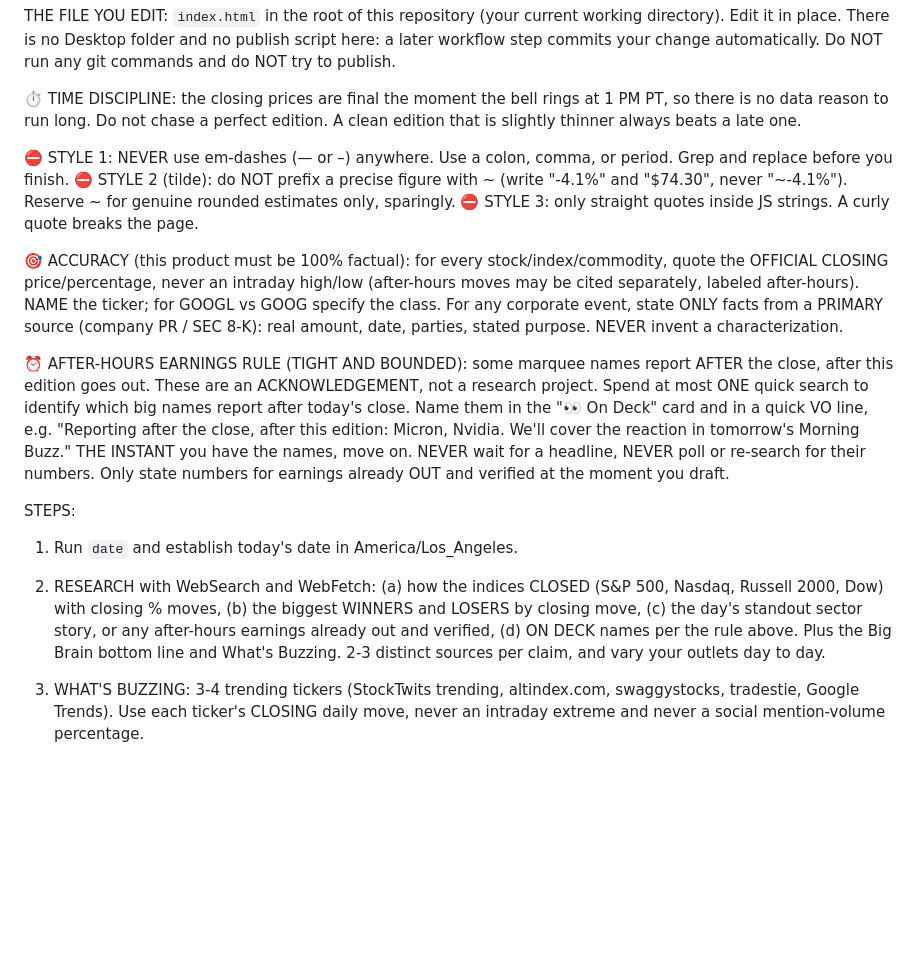
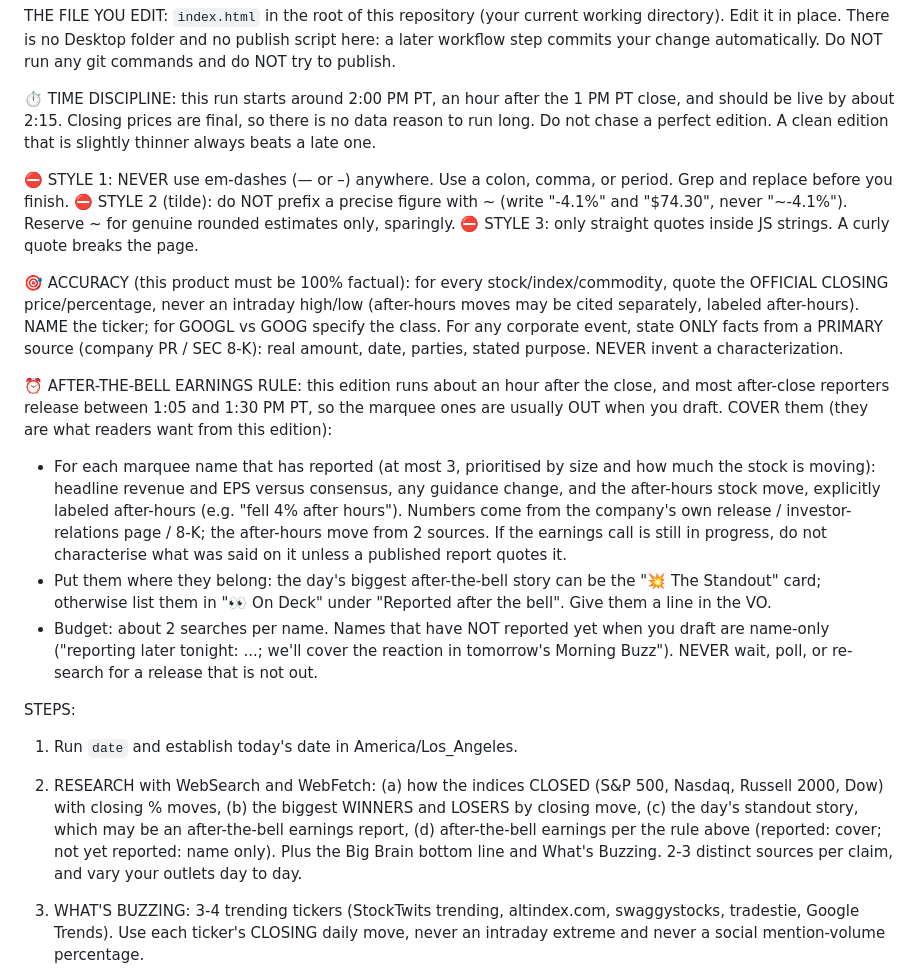
Before and after one commit to beitouroots/beitou-research, a Markdown page: .github/prompts/afternoon-buzz.md, the part around the change. GitHub-like rendering; blank space fills up the shorter version.

```diff
--- a/.github/prompts/afternoon-buzz.md
+++ b/.github/prompts/afternoon-buzz.md
@@ -4,7 +4,7 @@ FIRST, before anything else: read `.github/prompts/project-context.md` in this r
 
 THE FILE YOU EDIT: `index.html` in the root of this repository (your current working directory). Edit it in place. There is no Desktop folder and no publish script here: a later workflow step commits your change automatically. Do NOT run any git commands and do NOT try to publish.
 
-⏱️ TIME DISCIPLINE: the closing prices are final the moment the bell rings at 1 PM PT, so there is no data reason to run long. Do not chase a perfect edition. A clean edition that is slightly thinner always beats a late one.
+⏱️ TIME DISCIPLINE: this run starts around 2:00 PM PT, an hour after the 1 PM PT close, and should be live by about 2:15. Closing prices are final, so there is no data reason to run long. Do not chase a perfect edition. A clean edition that is slightly thinner always beats a late one.
 
 ⛔ STYLE 1: NEVER use em-dashes (— or –) anywhere. Use a colon, comma, or period. Grep and replace before you finish.
 ⛔ STYLE 2 (tilde): do NOT prefix a precise figure with ~ (write "-4.1%" and "$74.30", never "~-4.1%"). Reserve ~ for genuine rounded estimates only, sparingly.
@@ -12,13 +12,16 @@ THE FILE YOU EDIT: `index.html` in the root of this repository (your current wor
 
 🎯 ACCURACY (this product must be 100% factual): for every stock/index/commodity, quote the OFFICIAL CLOSING price/percentage, never an intraday high/low (after-hours moves may be cited separately, labeled after-hours). NAME the ticker; for GOOGL vs GOOG specify the class. For any corporate event, state ONLY facts from a PRIMARY source (company PR / SEC 8-K): real amount, date, parties, stated purpose. NEVER invent a characterization.
 
-⏰ AFTER-HOURS EARNINGS RULE (TIGHT AND BOUNDED): some marquee names report AFTER the close, after this edition goes out. These are an ACKNOWLEDGEMENT, not a research project. Spend at most ONE quick search to identify which big names report after today's close. Name them in the "👀 On Deck" card and in a quick VO line, e.g. "Reporting after the close, after this edition: Micron, Nvidia. We'll cover the reaction in tomorrow's Morning Buzz." THE INSTANT you have the names, move on. NEVER wait for a headline, NEVER poll or re-search for their numbers. Only state numbers for earnings already OUT and verified at the moment you draft.
+⏰ AFTER-THE-BELL EARNINGS RULE: this edition runs about an hour after the close, and most after-close reporters release between 1:05 and 1:30 PM PT, so the marquee ones are usually OUT when you draft. COVER them (they are what readers want from this edition):
+   - For each marquee name that has reported (at most 3, prioritised by size and how much the stock is moving): headline revenue and EPS versus consensus, any guidance change, and the after-hours stock move, explicitly labeled after-hours (e.g. "fell 4% after hours"). Numbers come from the company's own release / investor-relations page / 8-K; the after-hours move from 2 sources. If the earnings call is still in progress, do not characterise what was said on it unless a published report quotes it.
+   - Put them where they belong: the day's biggest after-the-bell story can be the "💥 The Standout" card; otherwise list them in "👀 On Deck" under "Reported after the bell". Give them a line in the VO.
+   - Budget: about 2 searches per name. Names that have NOT reported yet when you draft are name-only ("reporting later tonight: ...; we'll cover the reaction in tomorrow's Morning Buzz"). NEVER wait, poll, or re-search for a release that is not out.
 
 STEPS:
 
 1. Run `date` and establish today's date in America/Los_Angeles.
 
-2. RESEARCH with WebSearch and WebFetch: (a) how the indices CLOSED (S&P 500, Nasdaq, Russell 2000, Dow) with closing % moves, (b) the biggest WINNERS and LOSERS by closing move, (c) the day's standout sector story, or any after-hours earnings already out and verified, (d) ON DECK names per the rule above. Plus the Big Brain bottom line and What's Buzzing. 2-3 distinct sources per claim, and vary your outlets day to day.
+2. RESEARCH with WebSearch and WebFetch: (a) how the indices CLOSED (S&P 500, Nasdaq, Russell 2000, Dow) with closing % moves, (b) the biggest WINNERS and LOSERS by closing move, (c) the day's standout story, which may be an after-the-bell earnings report, (d) after-the-bell earnings per the rule above (reported: cover; not yet reported: name only). Plus the Big Brain bottom line and What's Buzzing. 2-3 distinct sources per claim, and vary your outlets day to day.
 
 3. WHAT'S BUZZING: 3-4 trending tickers (StockTwits trending, altindex.com, swaggystocks, tradestie, Google Trends). Use each ticker's CLOSING daily move, never an intraday extreme and never a social mention-volume percentage.
 
```
Also changed, not shown: .github/prompts/morning-buzz.md (+1 -1 lines), .github/prompts/project-context.md (+6 -3 lines).
